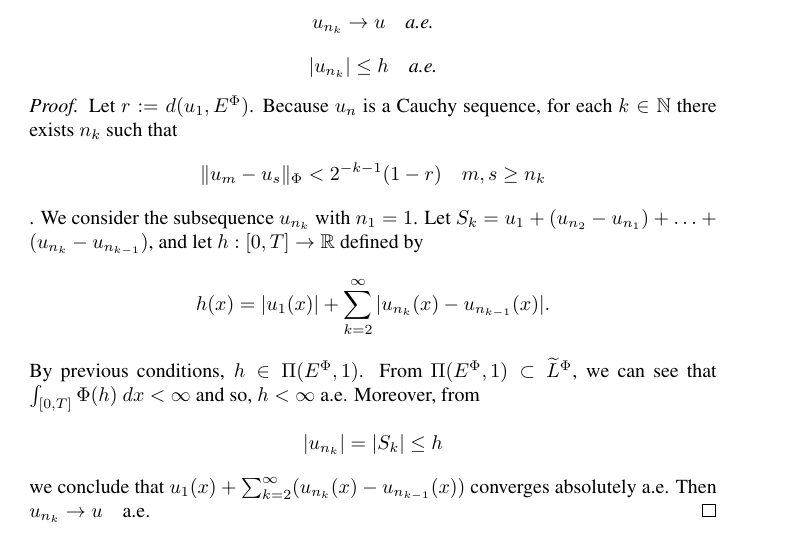
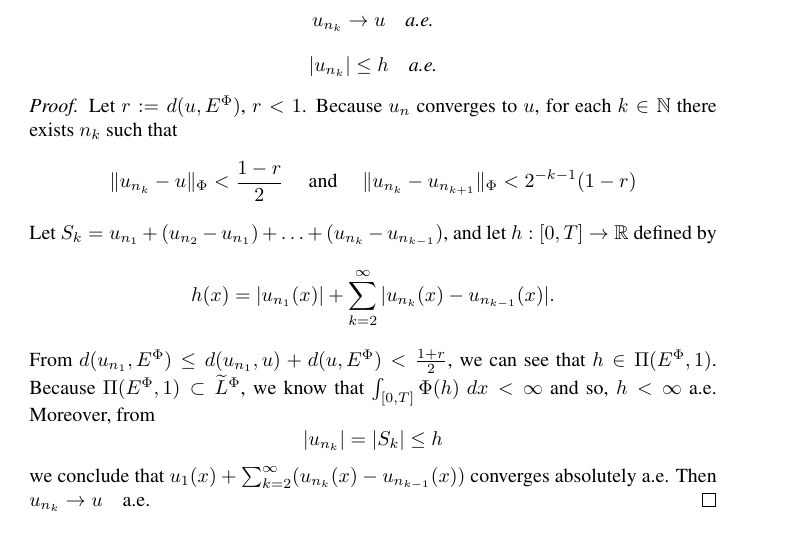
Before and after one commit to fdmazzone/ArchivosProyecto, a LaTeX paper (LagrangianoOrlicz.tex): part of page 4 of 11, cut so that both start at the same text. Compiled offline with pdfLaTeX.

Commit message:
Cambios de Graciela agregados

```diff
--- a/LagrangianoOrlicz.tex
+++ b/LagrangianoOrlicz.tex
@@ -209,21 +209,26 @@ $u_{n_k}$ and {\color{red}$h\in\Pi(\ephi,1)$} such that
 \[u_{n_k}\rightarrow u \quad\text{a.e.}\]
 \[|u_{n_k}|\leq h\quad\text{a.e.}\]
 \end{lem}
+
+
+
 \begin{proof}
-Let $r:=d(u_1,\ephi)$. Because $u_n$ is a Cauchy sequence, for
+Let $r:=d(u,\ephi)$, $r<1$. Because $u_n$ converges to $u$, for
 each $k\in\mathbb{N}$ there exists $n_k$ such that
-\[\|u_m-u_s\|_{\Phi}<2^{-k-1}(1-r)\quad m,s\geq n_k\].
-We consider the subsequence $u_{n_k}$ with $n_1=1$. Let
-$S_k=u_1+(u_{n_2}-u_{n_1})+\ldots+(u_{n_k}-u_{n_{k-1}})$, and let
+\[\|u_{n_k}-u\|_{\Phi}<\frac{1-r}{2}\quad \text{ and }\quad \|u_{n_k}-u_{n_{k+1}}\|_{\Phi}<2^{-k-1}(1-r)\]
+Let
+$S_k=u_{n_1}+(u_{n_2}-u_{n_1})+\ldots+(u_{n_k}-u_{n_{k-1}})$, and let
 $h:[0,T]\rightarrow\mathbb{R}$ defined by
-\[ h(x)=|u_1(x)|+\sum_{k=2}^{\infty}|u_{n_k}(x)-u_{n_{k-1}}(x)|.\]
-By previous conditions, $h\in\Pi(\ephi,1)$. From
-$\Pi(\ephi,1)\subset \claseor$, we can see that $\int_{[0,T]}
+\[ h(x)=|u_{n_1}(x)|+\sum_{k=2}^{\infty}|u_{n_k}(x)-u_{n_{k-1}}(x)|.\]
+From $d(u_{n_1},\ephi)\leq d(u_{n_1},u)+d(u,\ephi)<\frac{1+r}{2}$, we can see that
+$h\in\Pi(\ephi,1)$. Because
+$\Pi(\ephi,1)\subset \claseor$, we know that $\int_{[0,T]}
 \Phi(h)\ dx < \infty$ and so, $h<\infty$ a.e. Moreover, from \[
 |u_{n_k}|=|S_k|\leq h\]we conclude that
 $u_1(x)+\sum_{k=2}^{\infty}(u_{n_k}(x)-u_{n_{k-1}}(x))$ converges
 absolutely a.e. Then $u_{n_k}\rightarrow u \quad\text{a.e.}$
 \end{proof}
+
 
 We recall the definition of Gate\^{a}ux derivative, see \cite{ambrosetti} for details. Given a function $I:U\to\mathbb{R}$ where $U$ is an open set of a Banach space $X$,
 we say that $I$ has a G\^ateaux derivative en $u \in U$ if there exists $A\in X^*$ such that for every $v \in X$
```
Also changed, not shown: LagrangianoOrlicz.tex (2 more changed lines).
